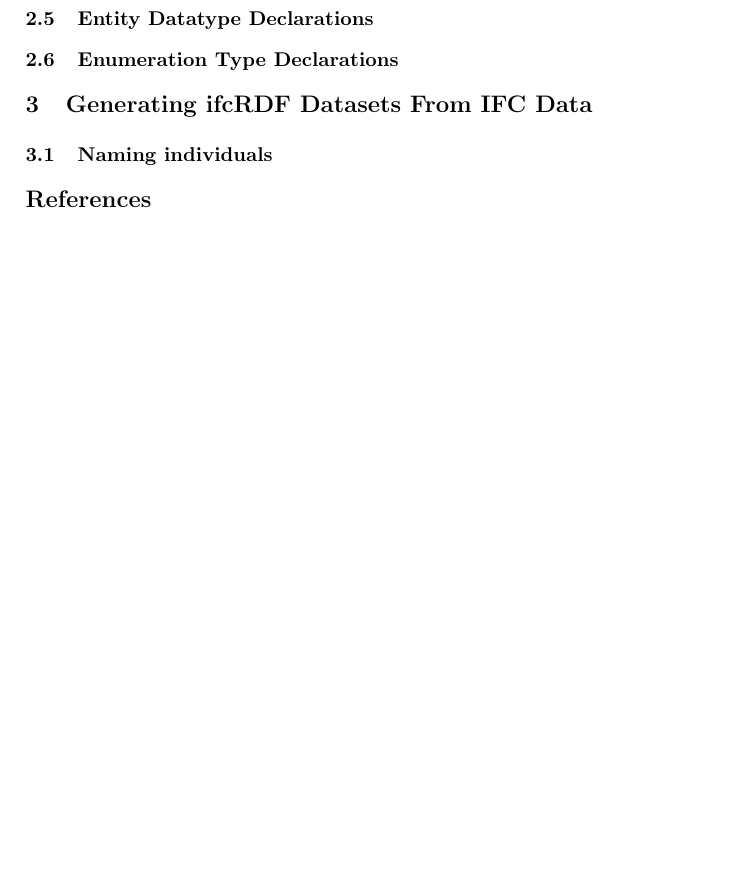
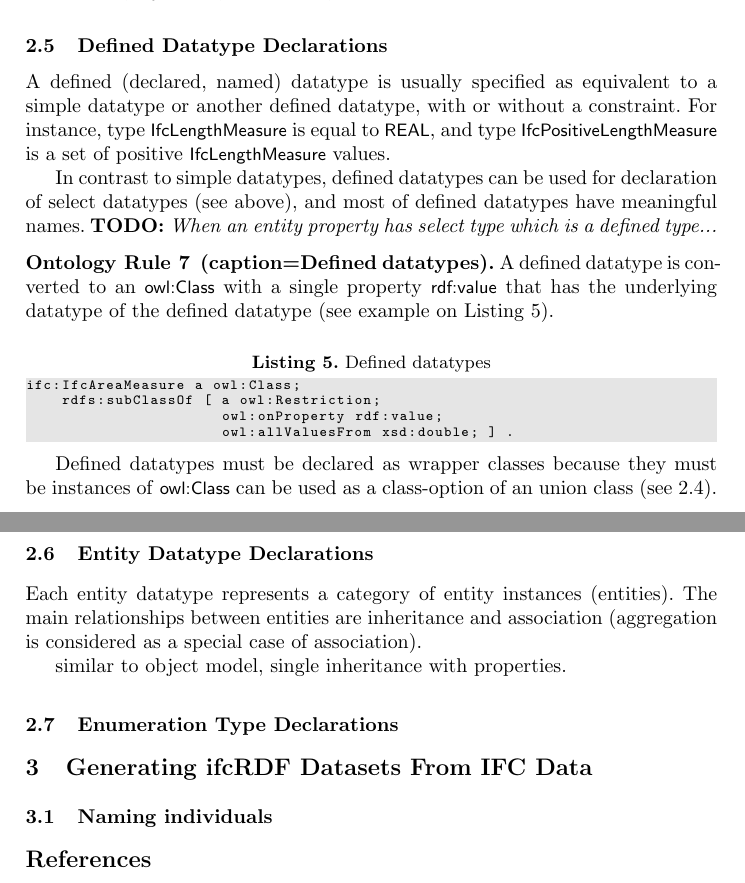
Before and after one commit to nam-vuhoang/Publishing-datasets-about-building-designs-based-on-a-multi-layer-building-ontology, a LaTeX paper (article-00-headers.tex, which reads article-02-main.tex): part of page 6 of 7 before the commit and two parts of pages 6 and 7 of 7 after it, the two joined at a grey line, cut so that both start at the same text, the shorter picture padded with empty space. Compiled offline with pdfLaTeX.

Commit message:
Save draft for select types and defines types

```diff
--- a/article-02-main.tex
+++ b/article-02-main.tex
@@ -158,14 +155,54 @@ expr:STRING22 owl:equivalentClass
+\begin{lstlisting}[caption={Select data\-types, label=lst:ifcOWL-select-types]
+ifc:IfcTrimmingSelect owl:equivalentClass [
+   rdf:type     owl:Class ;
+   owl:unionOf  ( ifc:IfcCartesianPoint ifc:IfcparameterValue ) ] .
+\end{lstlisting}
+
+\TODO{Explain what if another OWL profile is used, and it doesn't support owl:unionOf --> use rdfs:subClassOf}
+
 \subsection{Defined Datatype Declarations}
 \label{subsec:ifcOWL-defined-types}
+
+A defined (declared, named) data\-type is usually specified as equivalent to a simple data\-type or another defined data\-type, with or without a constraint. For instance, type \name{Ifc\-Length\-Mea\-sure} is equal to \name{REAL}, and type \name{Ifc\-Po\-si\-ti\-ve\-Length\-Mea\-su\-re} is a set of positive \name{Ifc\-Length\-Mea\-sure} values.
+
+In contrast to simple data\-types, defined data\-types can be used for declaration of select data\-types (see above), and most of defined data\-types have meaningful names. \TODO{When an entity property has select type which is a defined type...}
+%Moreover, only a few of entity type properties in IFC are specified with simple data type.
+
+\begin{ontologyRule}[caption={Defined data\-types}]
+A defined data\-type is converted to an \name{owl:Class} with a single property \name{rdf:value} that has the underlying data\-type of the defined data\-type (see example on Listing \ref{lst:ifcOWL-defined-types}).
+\end{ontologyRule}
+
+\begin{lstlisting}[caption={Defined data\-types}, label=lst:ifcOWL-defined-types]
+ifc:IfcAreaMeasure a owl:Class;
+    rdfs:subClassOf [ a owl:Restriction;
+                      owl:onProperty rdf:value;
+                      owl:allValuesFrom xsd:double; ] .
+\end{lstlisting}
+
+Defined data\-types must be declared as wrapper classes because they must be instances of \name{owl:Class} can be used as a class-option of an union class (see \ref{subsec:ifcOWL-select-types}).
+
 
 % \item \textbf{Defined or declared data type}: This further specializes other data\-types — e.g., define a datatype \emph{PositiveInteger} that is of type integer with a positive value.
 
 
 
+
+
 \subsection{Entity Datatype Declarations}
+\label{subsec:ifcOWL-entity-types}
+
+Each entity data\-type represents a category of entity instances (entities). The main relationships between entities are inheritance and association (aggregation is considered as a special case of association).
+
+similar to object model, single inheritance with properties.
+
+
+
+
+
+
 
 \subsection{Enumeration Type Declarations}
-\label{ifcOWL:enum-types}
+\label{subsec:ifcOWL-enum-types}
 
 
 
```
Also changed, not shown: article-02-main.tex (21 more changed lines).
